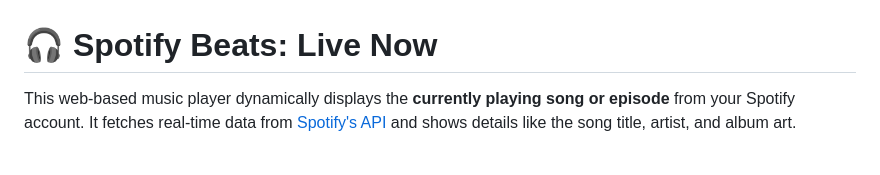
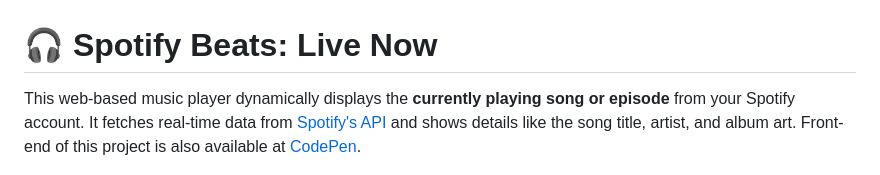
Before and after one commit to minhashemi/Spotify, a Markdown page: README.md, the part around the change. Drawn GitHub-style.

Commit message:
added codepen url

```diff
--- a/README.md
+++ b/README.md
@@ -1,6 +1,6 @@
 # 🎧 Spotify Beats: Live Now
 
-This web-based music player dynamically displays the **currently playing song or episode** from your Spotify account. It fetches real-time data from [Spotify's API](https://developer.spotify.com/documentation/web-api/reference/get-the-users-currently-playing-track?additional_types=episode) and shows details like the song title, artist, and album art.
+This web-based music player dynamically displays the **currently playing song or episode** from your Spotify account. It fetches real-time data from [Spotify's API](https://developer.spotify.com/documentation/web-api/reference/get-the-users-currently-playing-track?additional_types=episode) and shows details like the song title, artist, and album art. Front-end of this project is also available at [CodePen](https://codepen.io/minhashemi/pen/BagMjJz).
 
    ![cover](https://raw.githubusercontent.com/minhashemi/Spotify/main/img/cover.jpg)
 
```
